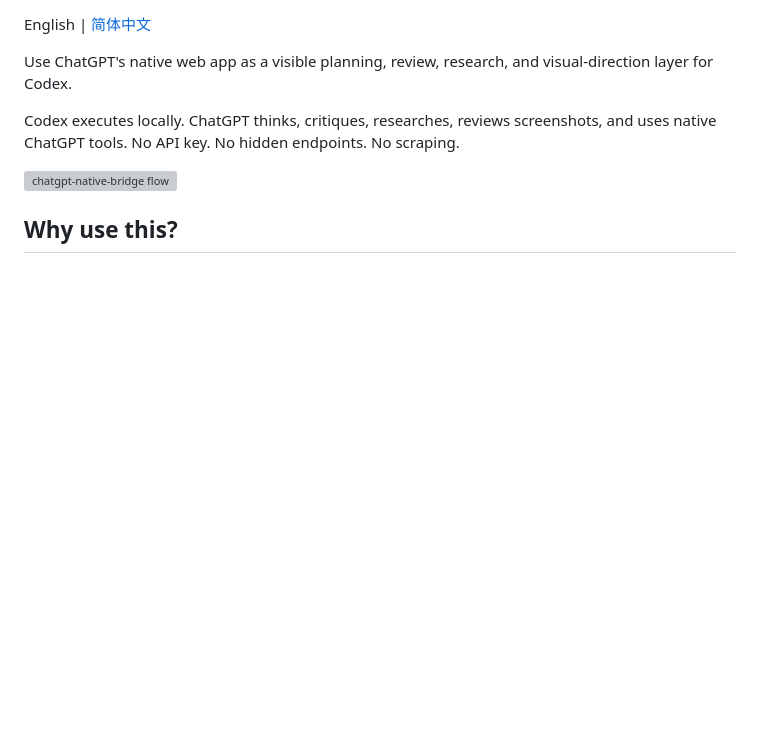
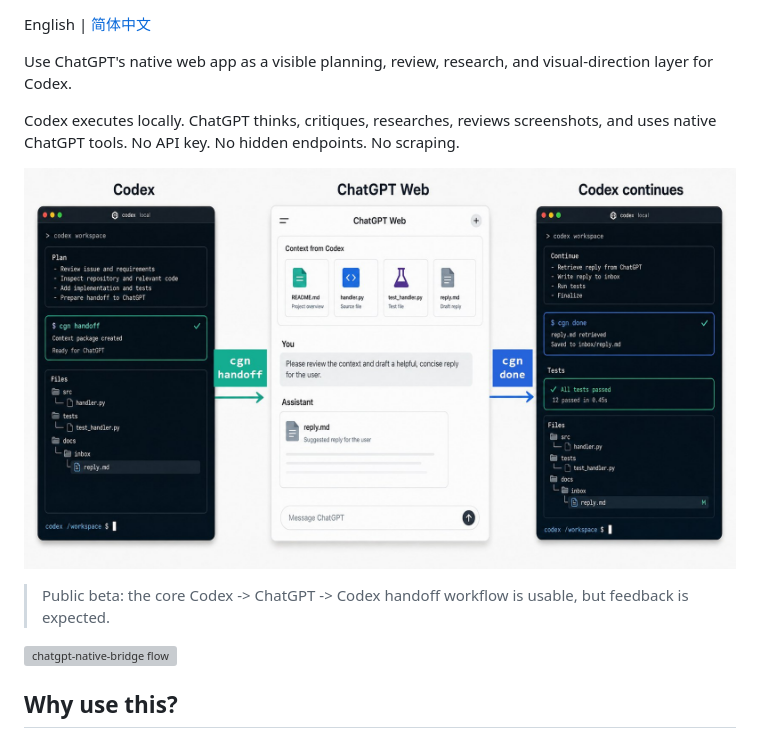
Before and after one commit to rp10000/chatgpt-native-bridge, a Markdown page: README.md, the part around one of its changes. GitHub-like rendering; pictures changed too: docs/assets/marketing/hero.jpg (added); blank space fills up the shorter version; grey boxes are pictures that could not be loaded.

Commit message:
chore: prepare v0.1.0 public beta release

```diff
--- a/README.md
+++ b/README.md
@@ -5,6 +7,10 @@ English | [简体中文](README.zh-CN.md)
 Use ChatGPT's native web app as a visible planning, review, research, and visual-direction layer for Codex.
 
 Codex executes locally. ChatGPT thinks, critiques, researches, reviews screenshots, and uses native ChatGPT tools. No API key. No hidden endpoints. No scraping.
+
+![chatgpt-native-bridge usage preview](docs/assets/marketing/hero.jpg)
+
+> Public beta: the core Codex -> ChatGPT -> Codex handoff workflow is usable, but feedback is expected.
 
 ![chatgpt-native-bridge flow](docs/assets/flow.svg)
 
```
Also changed, not shown: other parts of README.md (+2 -0 lines), CHANGELOG.md (added, +13 -0 lines), README.zh-CN.md (+4 -0 lines), RELEASE_CHECKLIST.md (added, +15 -0 lines), 2 other files.
